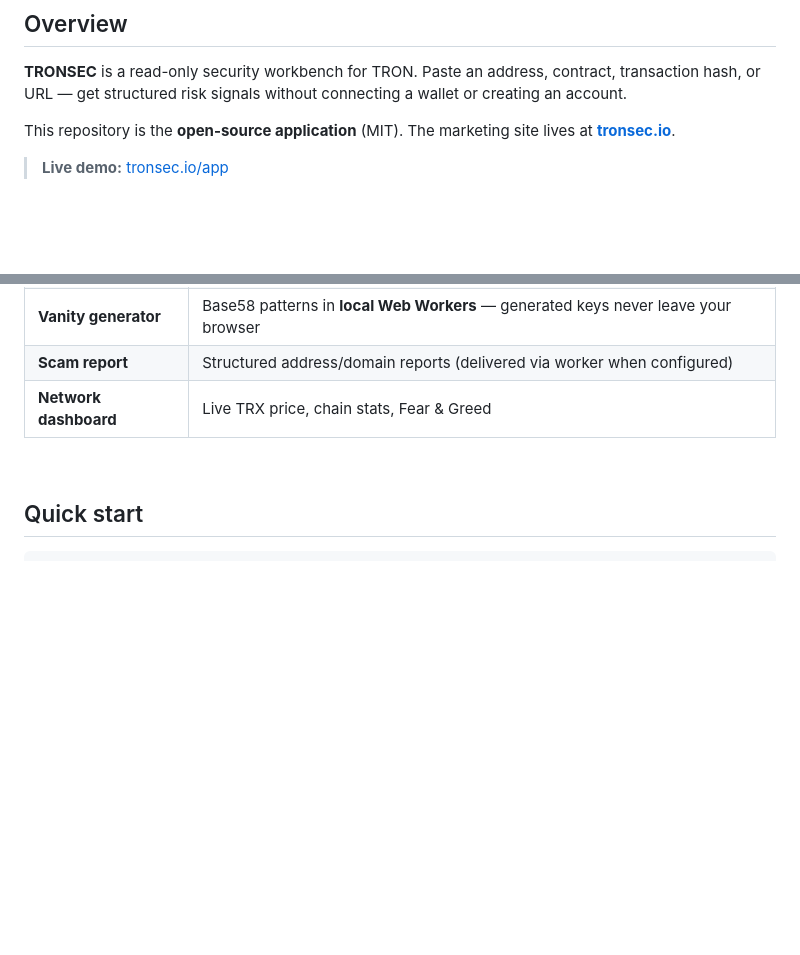
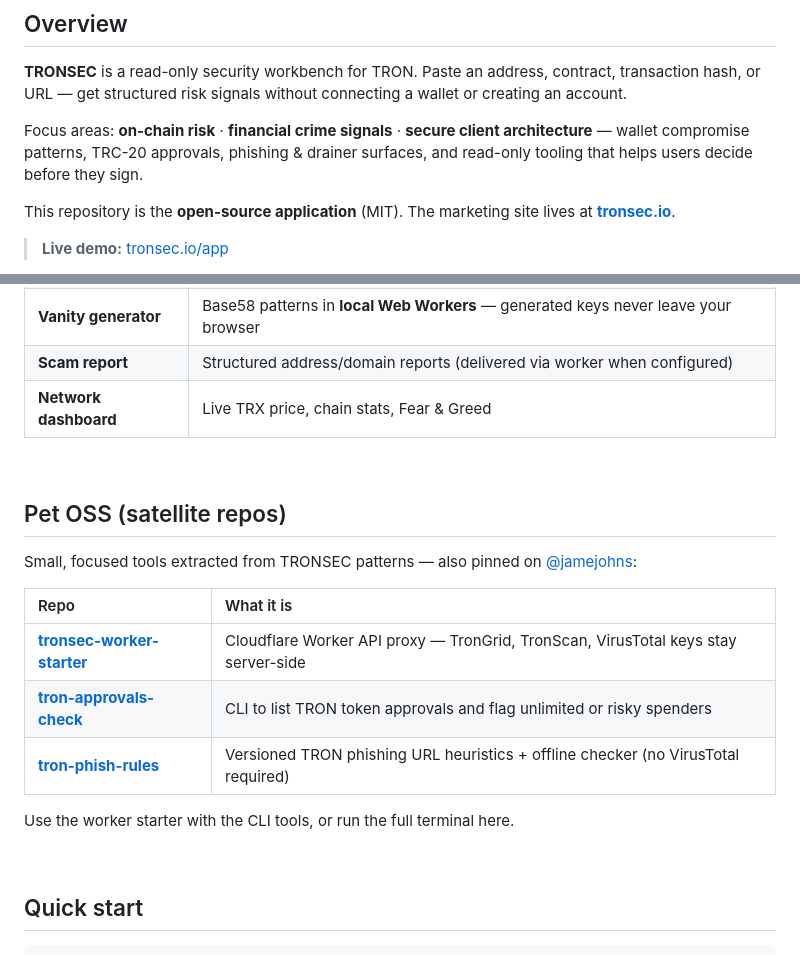
Before and after one commit to jamejohns/tronsec, a Markdown page: README.md, 2 parts joined by grey strips. GitHub-like rendering; blank space fills up the shorter version.

Commit message:
Document pet OSS satellite repos and profile focus areas in README
Link tronsec-worker-starter, tron-approvals-check, and tron-phish-rules from the main repo README.

```diff
--- a/README.md
+++ b/README.md
@@ -44,6 +44,8 @@
 ## Overview
 
 **TRONSEC** is a read-only security workbench for TRON. Paste an address, contract, transaction hash, or URL — get structured risk signals without connecting a wallet or creating an account.
+
+Focus areas: **on-chain risk** · **financial crime signals** · **secure client architecture** — wallet compromise patterns, TRC-20 approvals, phishing & drainer surfaces, and read-only tooling that helps users decide before they sign.
 
 This repository is the **open-source application** (MIT). The marketing site lives at **[tronsec.io](https://tronsec.io)**.
 
@@ -101,6 +103,20 @@ Full diagram: **[ARCHITECTURE.md](ARCHITECTURE.md)**
 | **Vanity generator** | Base58 patterns in **local Web Workers** — generated keys never leave your browser |
 | **Scam report** | Structured address/domain reports (delivered via worker when configured) |
 | **Network dashboard** | Live TRX price, chain stats, Fear & Greed |
+
+<br>
+
+## Pet OSS (satellite repos)
+
+Small, focused tools extracted from TRONSEC patterns — also pinned on [@jamejohns](https://github.com/jamejohns):
+
+| Repo | What it is |
+|:--|:--|
+| [**tronsec-worker-starter**](https://github.com/jamejohns/tronsec-worker-starter) | Cloudflare Worker API proxy — TronGrid, TronScan, VirusTotal keys stay server-side |
+| [**tron-approvals-check**](https://github.com/jamejohns/tron-approvals-check) | CLI to list TRON token approvals and flag unlimited or risky spenders |
+| [**tron-phish-rules**](https://github.com/jamejohns/tron-phish-rules) | Versioned TRON phishing URL heuristics + offline checker (no VirusTotal required) |
+
+Use the worker starter with the CLI tools, or run the full terminal here.
 
 <br>
 
```
